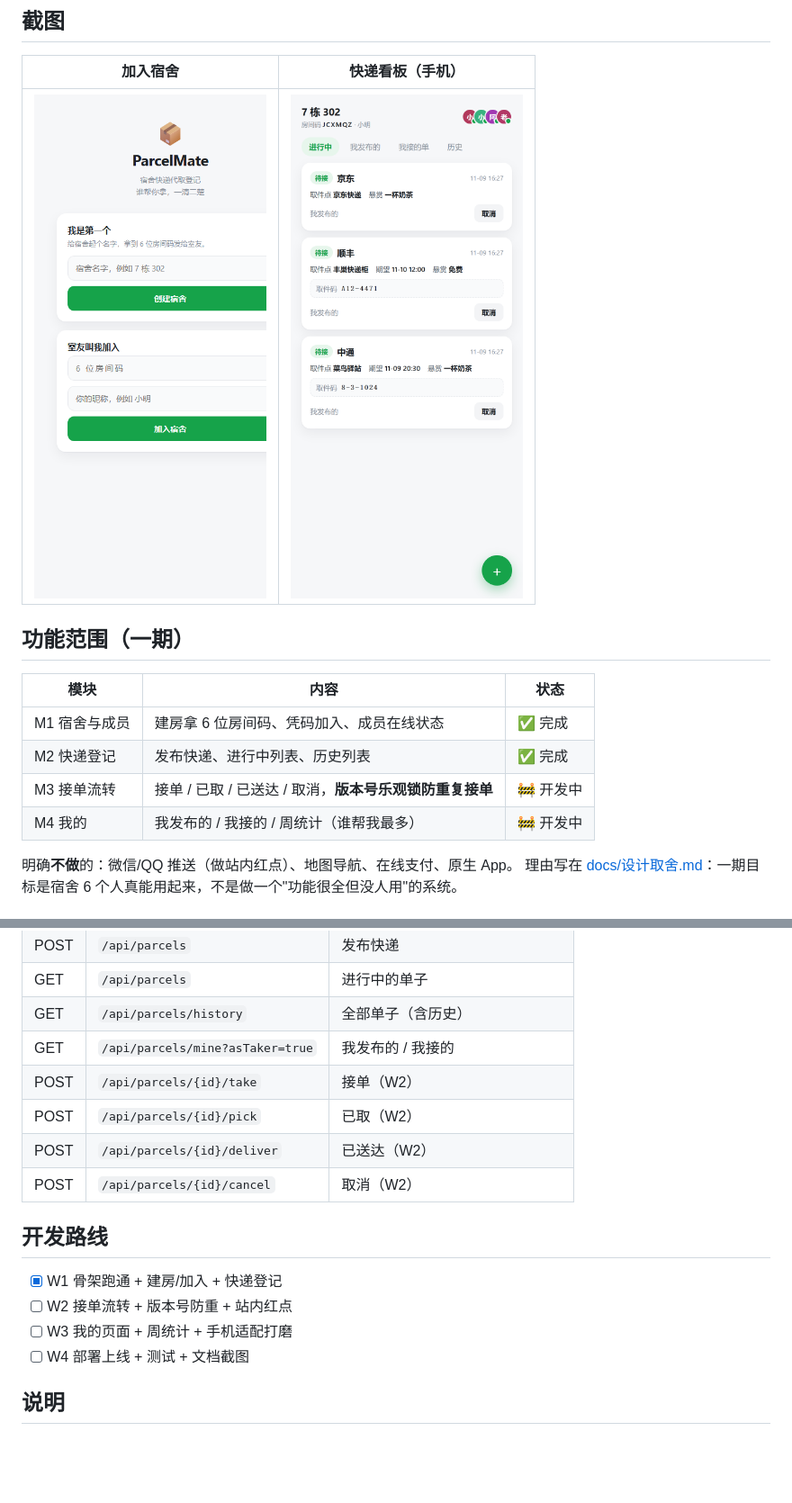
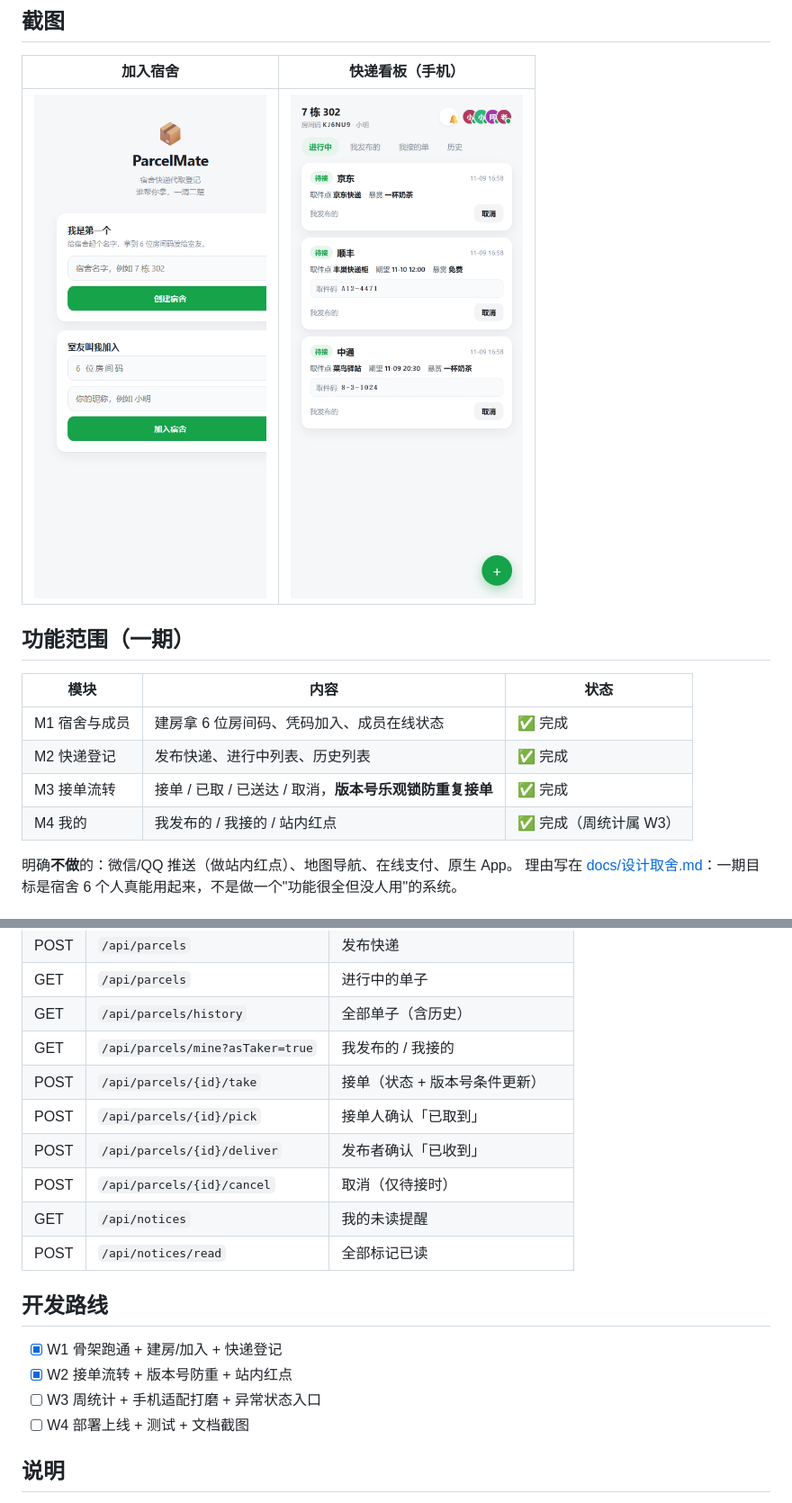
Before and after one commit to pangjingyang/parcelmate, a Markdown page: README.md, 2 parts joined by grey strips. Shown at 90% size. Drawn GitHub-style; pictures changed too: docs/shots/app.png; blank space fills up the shorter version.

```diff
--- a/README.md
+++ b/README.md
@@ -33,8 +33,8 @@ ParcelMate 把这个流程做成**一张卡片带状态**：
 | --- | --- | --- |
 | M1 宿舍与成员 | 建房拿 6 位房间码、凭码加入、成员在线状态 | ✅ 完成 |
 | M2 快递登记 | 发布快递、进行中列表、历史列表 | ✅ 完成 |
-| M3 接单流转 | 接单 / 已取 / 已送达 / 取消，**版本号乐观锁防重复接单** | 🚧 开发中 |
-| M4 我的 | 我发布的 / 我接的 / 周统计（谁帮我最多） | 🚧 开发中 |
+| M3 接单流转 | 接单 / 已取 / 已送达 / 取消，**版本号乐观锁防重复接单** | ✅ 完成 |
+| M4 我的 | 我发布的 / 我接的 / 站内红点 | ✅ 完成（周统计属 W3） |
 
 明确**不做**的：微信/QQ 推送（做站内红点）、地图导航、在线支付、原生 App。
 理由写在 [docs/设计取舍.md](docs/设计取舍.md)：一期目标是宿舍 6 个人真能用起来，不是做一个"功能很全但没人用"的系统。
@@ -106,16 +106,18 @@ java -jar target/parcelmate-0.1.0.jar
 | GET | `/api/parcels` | 进行中的单子 |
 | GET | `/api/parcels/history` | 全部单子（含历史） |
 | GET | `/api/parcels/mine?asTaker=true` | 我发布的 / 我接的 |
-| POST | `/api/parcels/{id}/take` | 接单（W2） |
-| POST | `/api/parcels/{id}/pick` | 已取（W2） |
-| POST | `/api/parcels/{id}/deliver` | 已送达（W2） |
-| POST | `/api/parcels/{id}/cancel` | 取消（W2） |
+| POST | `/api/parcels/{id}/take` | 接单（状态 + 版本号条件更新） |
+| POST | `/api/parcels/{id}/pick` | 接单人确认「已取到」 |
+| POST | `/api/parcels/{id}/deliver` | 发布者确认「已收到」 |
+| POST | `/api/parcels/{id}/cancel` | 取消（仅待接时） |
+| GET | `/api/notices` | 我的未读提醒 |
+| POST | `/api/notices/read` | 全部标记已读 |
 
 ## 开发路线
 
 - [x] W1 骨架跑通 + 建房/加入 + 快递登记
-- [ ] W2 接单流转 + 版本号防重 + 站内红点
-- [ ] W3 我的页面 + 周统计 + 手机适配打磨
+- [x] W2 接单流转 + 版本号防重 + 站内红点
+- [ ] W3 周统计 + 手机适配打磨 + 异常状态入口
 - [ ] W4 部署上线 + 测试 + 文档截图
 
 ## 说明
```
Also changed, not shown: 9 other files.
